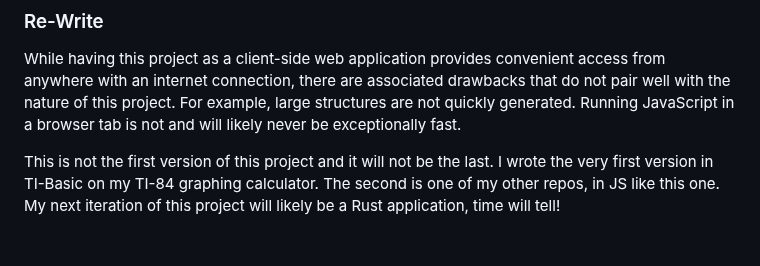
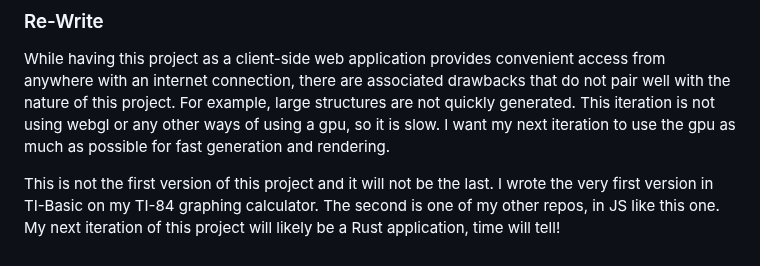
Before and after one commit to calebsg225/geo-js, a Markdown page: README.md, the part around the change. GitHub-like rendering.

```diff
--- a/README.md
+++ b/README.md
@@ -52,7 +52,8 @@ There are many other shapes out there though and I'd like to experiment with som
 
 ### Re-Write
 While having this project as a client-side web application provides convenient access from anywhere with an internet connection, there are associated drawbacks that do not pair well with the nature of this project.
-For example, large structures are not quickly generated. Running JavaScript in a browser tab is not and will likely never be exceptionally fast.
+For example, large structures are not quickly generated. This iteration is not using webgl or any other ways of using a gpu, so it is slow.
+I want my next iteration to use the gpu as much as possible for fast generation and rendering.
 
 This is not the first version of this project and it will not be the last. I wrote the very first version in TI-Basic on my TI-84 graphing calculator. The second is one of my other repos, in JS like this one.
 My next iteration of this project will likely be a Rust application, time will tell!
```
